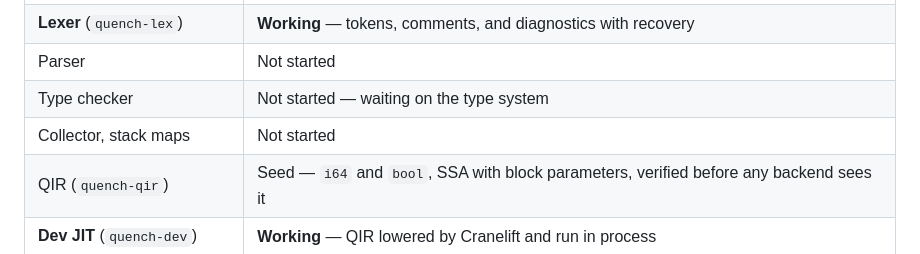
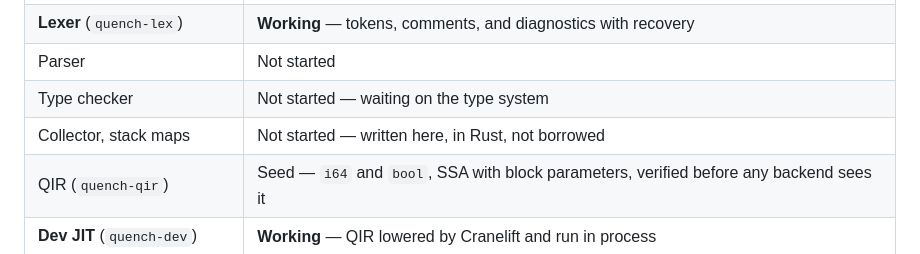
Before and after one commit to Artificial-IntelligenceAI/Quench-lang, a Markdown page: README.md, the part around the change. GitHub-like rendering.

```diff
--- a/README.md
+++ b/README.md
@@ -30,7 +30,7 @@ Agreement between them is not a hope, it is a test. See [The oracle](#the-oracle
 | **Lexer** (`quench-lex`) | **Working** — tokens, comments, and diagnostics with recovery |
 | Parser | Not started |
 | Type checker | Not started — waiting on the type system |
-| Collector, stack maps | Not started |
+| Collector, stack maps | Not started — written here, in Rust, not borrowed |
 | QIR (`quench-qir`) | Seed — `i64` and `bool`, SSA with block parameters, verified before any backend sees it |
 | **Dev JIT** (`quench-dev`) | **Working** — QIR lowered by Cranelift and run in process |
 | Hot JIT / AOT (LLVM, C++) | Not started |
```
Also changed, not shown: notes/the-collector-earns-its-place.md (+57 -0 lines).
